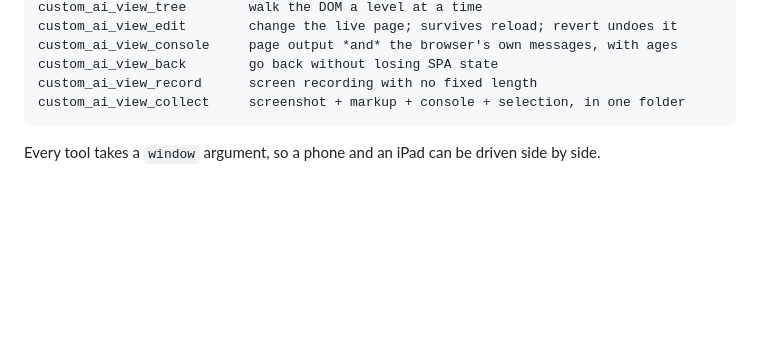
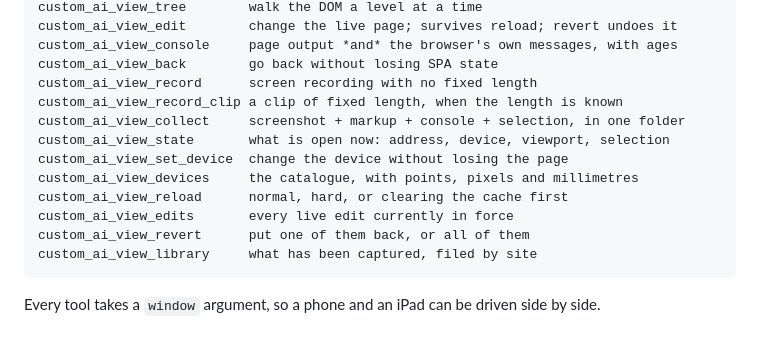
Before and after one commit to ccustomai/custom-ai-view, a Markdown page: README.md, the part around the change. GitHub-like rendering; blank space fills up the shorter version.

Commit message:
The README listed 15 of the 23 tools the server registers

````diff
--- a/README.md
+++ b/README.md
@@ -46,7 +46,15 @@ custom_ai_view_edit        change the live page; survives reload; revert undoes
 custom_ai_view_console     page output *and* the browser's own messages, with ages
 custom_ai_view_back        go back without losing SPA state
 custom_ai_view_record      screen recording with no fixed length
+custom_ai_view_record_clip a clip of fixed length, when the length is known
 custom_ai_view_collect     screenshot + markup + console + selection, in one folder
+custom_ai_view_state       what is open now: address, device, viewport, selection
+custom_ai_view_set_device  change the device without losing the page
+custom_ai_view_devices     the catalogue, with points, pixels and millimetres
+custom_ai_view_reload      normal, hard, or clearing the cache first
+custom_ai_view_edits       every live edit currently in force
+custom_ai_view_revert      put one of them back, or all of them
+custom_ai_view_library     what has been captured, filed by site
 ```
 
 Every tool takes a `window` argument, so a phone and an iPad can be driven side by
````
